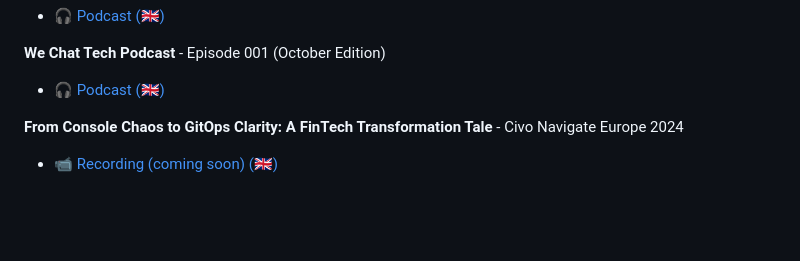
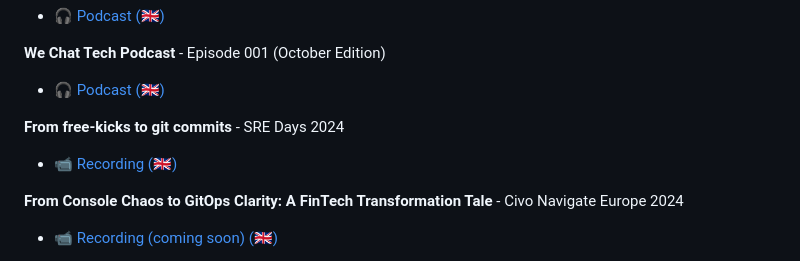
Before and after one commit to swade1987/public-speaking, a Markdown page: README.md, the part around the change. Rendered like a GitHub page; blank space fills up the shorter version.

```diff
--- a/README.md
+++ b/README.md
@@ -29,6 +29,10 @@
 **We Chat Tech Podcast** - Episode 001 (October Edition)
 
 - [🎧 Podcast (🇬🇧)](https://open.spotify.com/episode/0C7IUJ1dolPYDisKfCgA8K?si=G1m0zz_iRvegDjMHFjxdKA)
+
+**From free-kicks to git commits** - SRE Days 2024
+
+- [📹 Recording (🇬🇧)](https://youtu.be/TXgD7eHI8u8?si=BPV4l6BwcW3qo1mA)
 
 **From Console Chaos to GitOps Clarity: A FinTech Transformation Tale** - Civo Navigate Europe 2024
 
```
